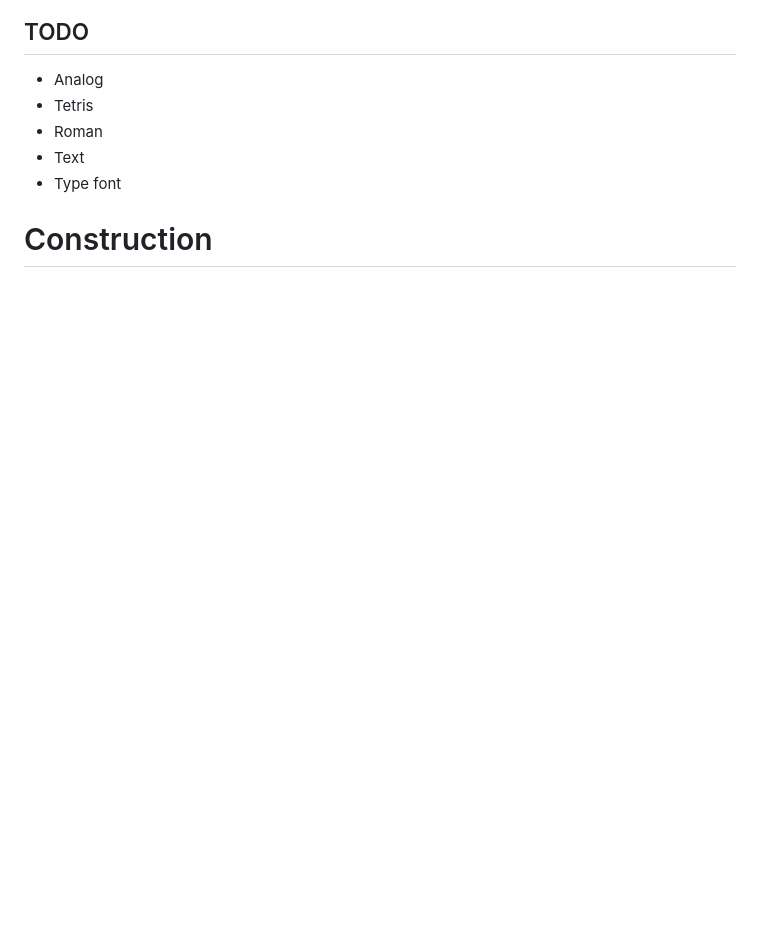
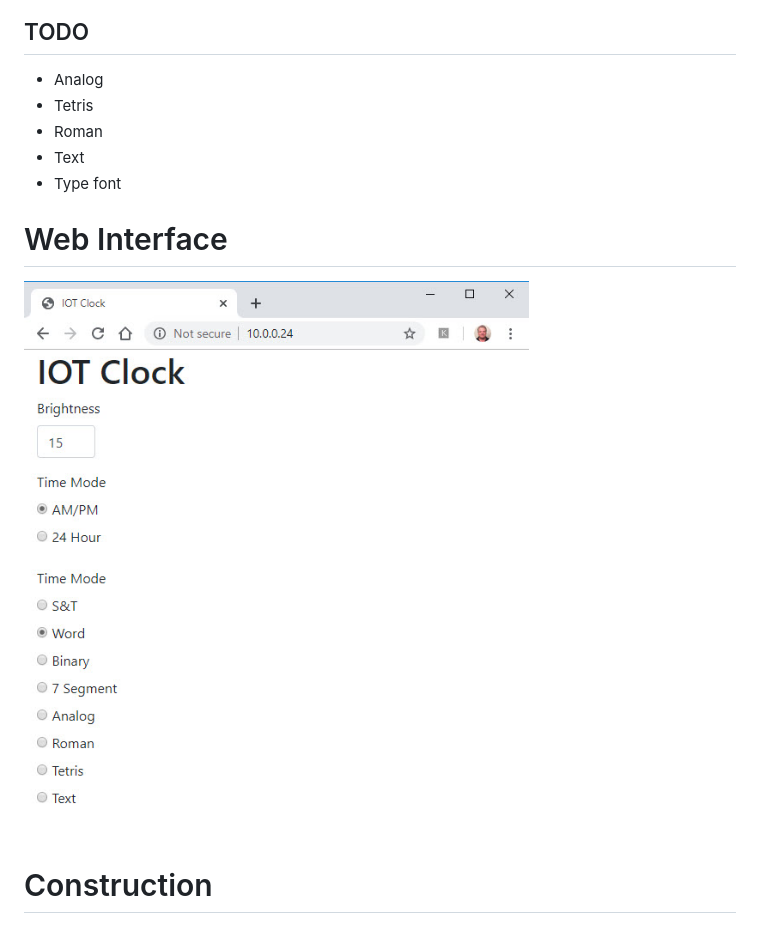
Before and after one commit to topherCantrell/iot-Clock, a Markdown page: README.md, the part around the change. GitHub-like rendering; pictures changed too: art/web.jpg (added); blank space fills up the shorter version.

Commit message:
working web interface

```diff
--- a/README.md
+++ b/README.md
@@ -39,6 +39,10 @@ TODO
   - Text
   - Type font
 
+# Web Interface
+
+![](art/web.jpg)
+
 # Construction
 
 ![](art/construct1.jpg)
```
Also changed, not shown: 3 other files.
